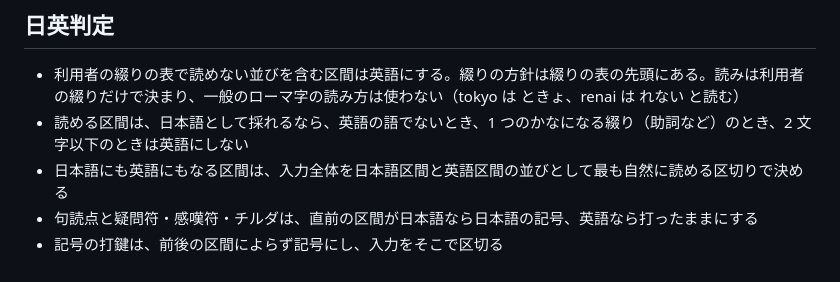
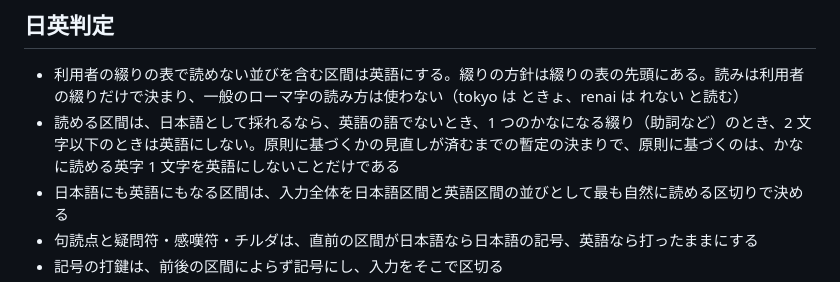
Before and after one commit to miyaoka/tugime, a Markdown page: AGENTS.md, the part around the change. GitHub-like rendering.

```diff
--- a/AGENTS.md
+++ b/AGENTS.md
@@ -10,7 +10,7 @@ tugime は、ローマ字の打鍵列を日本語区間と英語区間に分け
 ## 日英判定
 
 - 利用者の綴りの表で読めない並びを含む区間は英語にする。綴りの方針は綴りの表の先頭にある。読みは利用者の綴りだけで決まり、一般のローマ字の読み方は使わない（tokyo は ときょ、renai は れない と読む）
-- 読める区間は、日本語として採れるなら、英語の語でないとき、1 つのかなになる綴り（助詞など）のとき、2 文字以下のときは英語にしない
+- 読める区間は、日本語として採れるなら、英語の語でないとき、1 つのかなになる綴り（助詞など）のとき、2 文字以下のときは英語にしない。原則に基づくかの見直しが済むまでの暫定の決まりで、原則に基づくのは、かなに読める英字 1 文字を英語にしないことだけである
 - 日本語にも英語にもなる区間は、入力全体を日本語区間と英語区間の並びとして最も自然に読める区切りで決める
 - 句読点と疑問符・感嘆符・チルダは、直前の区間が日本語なら日本語の記号、英語なら打ったままにする
 - 記号の打鍵は、前後の区間によらず記号にし、入力をそこで区切る
```
Also changed, not shown: PRINCIPLES.md (+1 -1 lines).
